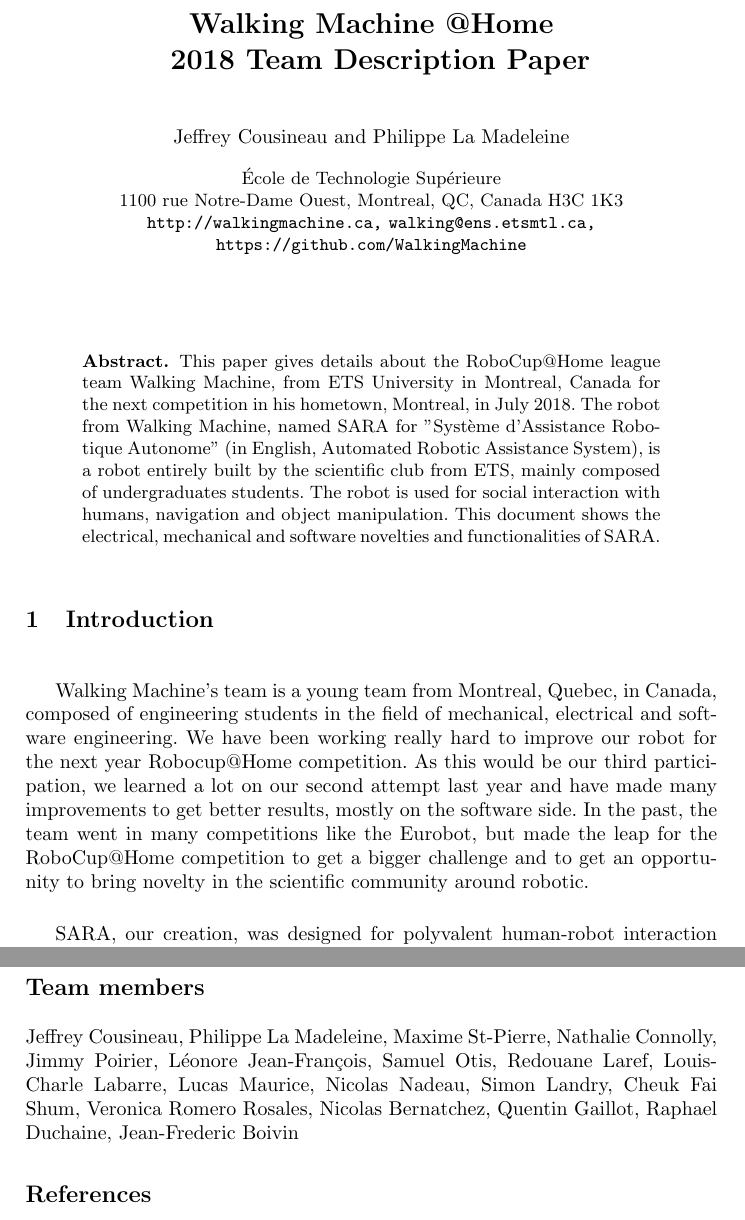
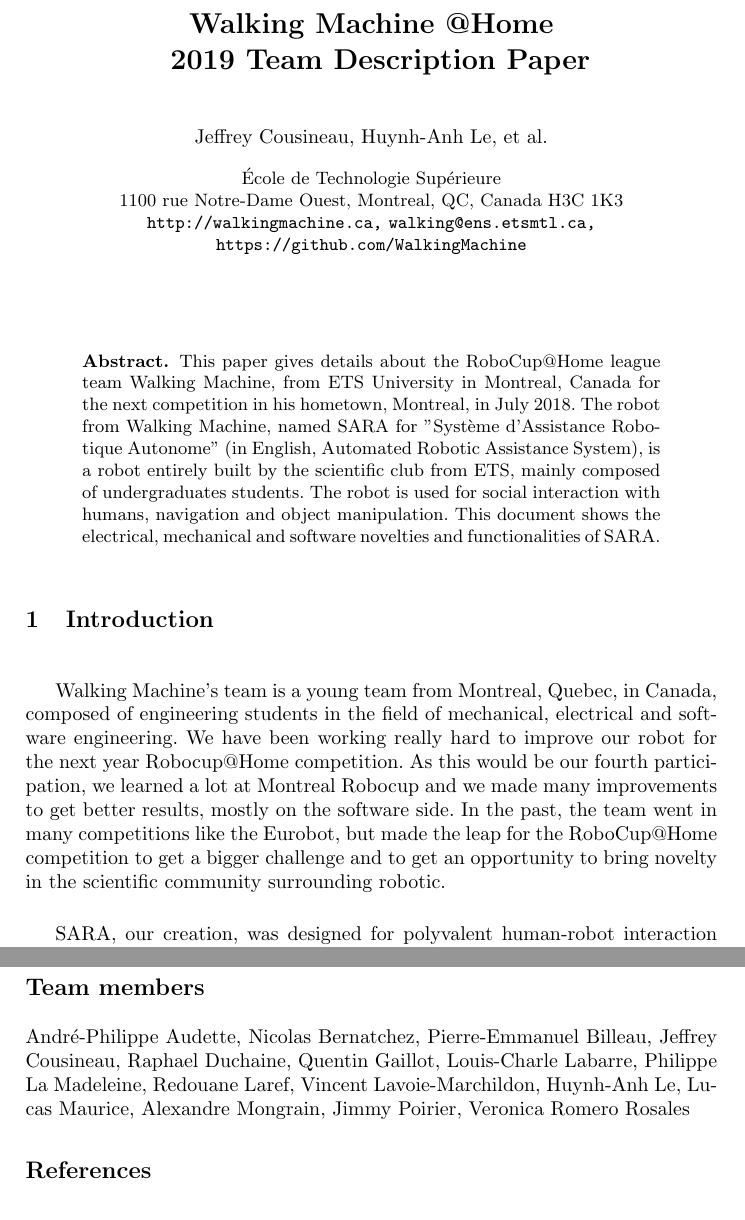
Before and after one commit to WalkingMachine/Robocup2017_TDP, a LaTeX thesis (WalkingMachine_Robocup2019.tex): two parts of pages 1 and 8 of 8, joined at a grey line, cut so that both start at the same text. Compiled offline with pdfLaTeX.

Commit message:
Update membres, hardware, date, add comments

```diff
--- a/WalkingMachine_Robocup2018.tex
+++ b/WalkingMachine_Robocup2019.tex
@@ -31,6 +31,9 @@
 \usepackage[table,xcdraw]{xcolor}
 \usepackage{hyperref}
 
+\newcommand\notes[1]{\textcolor{red}{#1}}
+
+
 \begin{document}
 
 
@@ -42,9 +45,9 @@
 \setlength{\belowcaptionskip}{-5pt}
 \fi
 
-\title{Walking Machine @Home \newline \: 2018 Team Description Paper}
+\title{Walking Machine @Home \newline \: 2019 Team Description Paper}
 
-\author{Jeffrey Cousineau and Philippe La Madeleine}
+\author{Jeffrey Cousineau, Huynh-Anh Le, et al.}
 \institute{École de Technologie Supérieure \\ 1100 rue Notre-Dame Ouest, Montreal, QC, Canada H3C 1K3 \\
 \texttt{http://walkingmachine.ca,} \texttt{walking@ens.etsmtl.ca,} \texttt{https://github.com/WalkingMachine}}
 \maketitle
@@ -60,7 +63,7 @@
 %%%%%%%%%%%%%%%%%%%%%%%%%%%%%%%%%%%%%%%%%%%%%%%%%%%%%%%%%%%%%%%%%%%%%%%%%%%%%%%%%%%%
 
 \section{Introduction}
-\tab Walking Machine’s team is a young team from Montreal, Quebec, in Canada, composed of engineering students in the field of mechanical, electrical and software engineering. We have been working really hard to improve our robot for the next year Robocup@Home competition. As this would be our third participation, we learned a lot on our second attempt last year and have made many improvements to get better results, mostly on the software side. In the past, the team went in many competitions like the Eurobot, but made the leap for the RoboCup@Home competition to get a bigger challenge and to get an opportunity to bring novelty in the scientific community around robotic. \\
+\tab Walking Machine’s team is a young team from Montreal, Quebec, in Canada, composed of engineering students in the field of mechanical, electrical and software engineering. We have been working really hard to improve our robot for the next year Robocup@Home competition. As this would be our fourth participation, we learned a lot at Montreal Robocup and we made many improvements to get better results, mostly on the software side. In the past, the team went in many competitions like the Eurobot, but made the leap for the RoboCup@Home competition to get a bigger challenge and to get an opportunity to bring novelty in the scientific community surrounding robotic. \\
 
 
 SARA, our creation, was designed for polyvalent human-robot interaction as well as efficient navigation and object manipulation. Our robot is mounted on four mecanum wheels powered by Roboteq drives, has one arm mimicking a normal human arm, and sensors for communication and navigation. Our team has developed knowledge in object and people detection/recognition, as well as navigation using a laser scanner, odometry on the wheels and a Asus Xtion camera. All of these parts are interfaced through ROS (Robot Operating System). \\
@@ -164,5 +168,19 @@
 \section*{Team members}
-Jeffrey Cousineau, Philippe La Madeleine, Maxime St-Pierre, Nathalie Connolly, Jimmy Poirier, Léonore Jean-François, Samuel Otis, Redouane Laref, Louis-Charle Labarre, Lucas Maurice, Nicolas Nadeau, Simon Landry, Cheuk Fai Shum, Veronica Romero Rosales, Nicolas Bernatchez, Quentin Gaillot, Raphael Duchaine, Jean-Frederic Boivin
+André-Philippe Audette,
+Nicolas Bernatchez,
+Pierre-Emmanuel Billeau,
+Jeffrey Cousineau,
+Raphael Duchaine,
+Quentin Gaillot,
+Louis-Charle Labarre,
+Philippe La Madeleine,
+Redouane Laref,
+Vincent Lavoie-Marchildon,
+Huynh-Anh Le,
+Lucas Maurice,
+Alexandre Mongrain,
+Jimmy Poirier,
+Veronica Romero Rosales
 
 \nocite{*}
 \bibliographystyle{plain}
```
Also changed, not shown: RobotDescription.tex (+13 -11 lines), WalkingMachine_Robocup2019.pdf (added), WalkingMachine_Robocup2019.tex (5 more changed lines).
